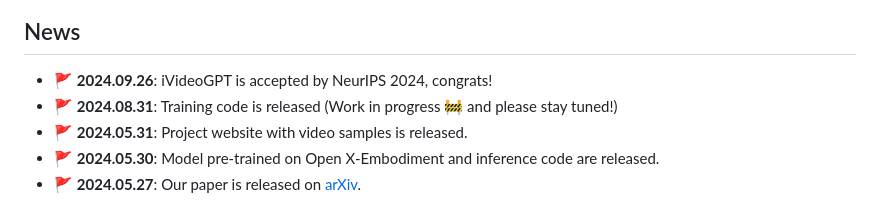
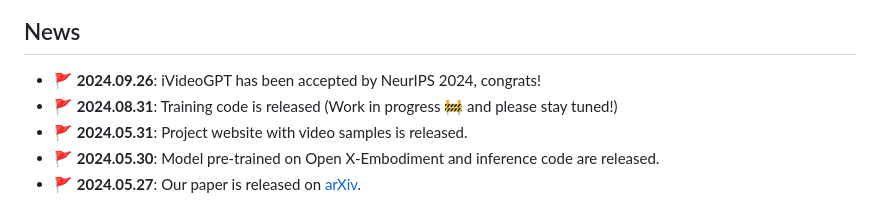
Before and after one commit to thuml/iVideoGPT, a Markdown page: README.md, the part around the change. Drawn GitHub-style.

```diff
--- a/README.md
+++ b/README.md
@@ -8,7 +8,7 @@ This repo provides official code and checkpoints for iVideoGPT, a generic and ef
 
 ## News
 
-- 🚩 **2024.09.26**: iVideoGPT is accepted by NeurIPS 2024, congrats!
+- 🚩 **2024.09.26**: iVideoGPT has been accepted by NeurIPS 2024, congrats!
 - 🚩 **2024.08.31**: Training code is released (Work in progress 🚧 and please stay tuned!)
 - 🚩 **2024.05.31**: Project website with video samples is released.
 - 🚩 **2024.05.30**: Model pre-trained on Open X-Embodiment and inference code are released.
```
